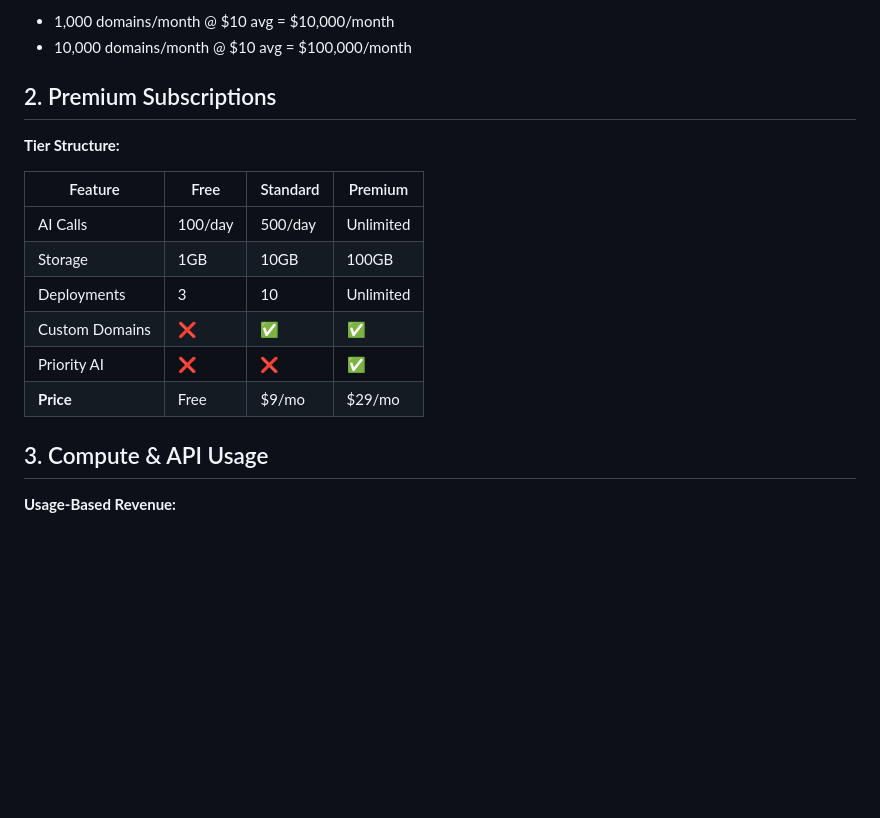
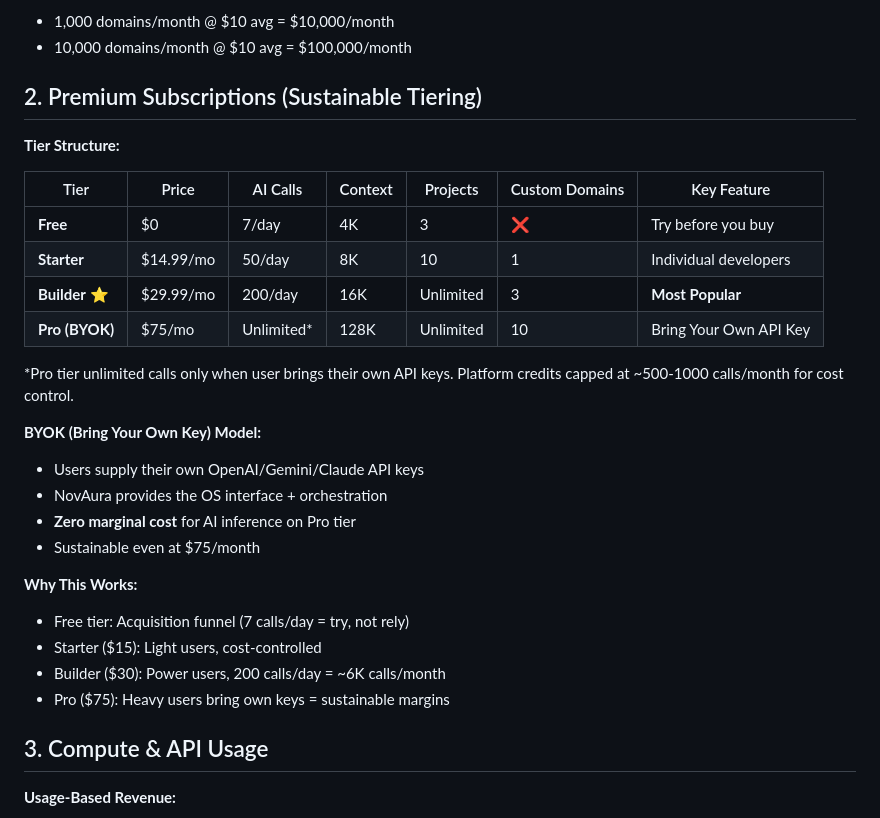
Before and after one commit to lostitonce420-beep/novaura.life-official, a Markdown page: NOVAURA_PLATFORM_AUDIT_AND_INVESTOR_DECK.md, the part around the change. Drawn GitHub-style; blank space fills up the shorter version.

Commit message:
Fix investor deck pricing - sustainable BYOK model, 4 tiers with cost controls

```diff
--- a/NOVAURA_PLATFORM_AUDIT_AND_INVESTOR_DECK.md
+++ b/NOVAURA_PLATFORM_AUDIT_AND_INVESTOR_DECK.md
@@ -243,18 +243,30 @@ User on novaura.life (Firebase)
 - 1,000 domains/month @ $10 avg = $10,000/month
 - 10,000 domains/month @ $10 avg = $100,000/month
 
-## 2. Premium Subscriptions
+## 2. Premium Subscriptions (Sustainable Tiering)
 
 **Tier Structure:**
 
-| Feature | Free | Standard | Premium |
-|---------|------|----------|---------|
-| AI Calls | 100/day | 500/day | Unlimited |
-| Storage | 1GB | 10GB | 100GB |
-| Deployments | 3 | 10 | Unlimited |
-| Custom Domains | ❌ | ✅ | ✅ |
-| Priority AI | ❌ | ❌ | ✅ |
-| **Price** | Free | $9/mo | $29/mo |
+| Tier | Price | AI Calls | Context | Projects | Custom Domains | Key Feature |
+|------|-------|----------|---------|----------|----------------|-------------|
+| **Free** | $0 | 7/day | 4K | 3 | ❌ | Try before you buy |
+| **Starter** | $14.99/mo | 50/day | 8K | 10 | 1 | Individual developers |
+| **Builder** ⭐ | $29.99/mo | 200/day | 16K | Unlimited | 3 | **Most Popular** |
+| **Pro (BYOK)** | $75/mo | Unlimited* | 128K | Unlimited | 10 | Bring Your Own API Key |
+
+*Pro tier unlimited calls only when user brings their own API keys. Platform credits capped at ~500-1000 calls/month for cost control.
+
+**BYOK (Bring Your Own Key) Model:**
+- Users supply their own OpenAI/Gemini/Claude API keys
+- NovAura provides the OS interface + orchestration
+- **Zero marginal cost** for AI inference on Pro tier
+- Sustainable even at $75/month
+
+**Why This Works:**
+- Free tier: Acquisition funnel (7 calls/day = try, not rely)
+- Starter ($15): Light users, cost-controlled
+- Builder ($30): Power users, 200 calls/day = ~6K calls/month
+- Pro ($75): Heavy users bring own keys = sustainable margins
 
 ## 3. Compute & API Usage
 
```
